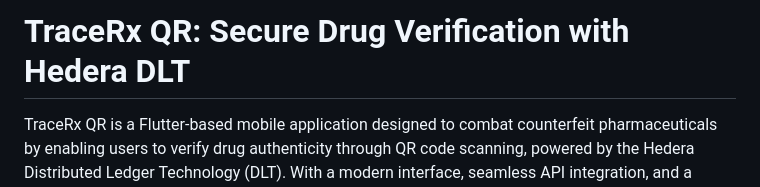
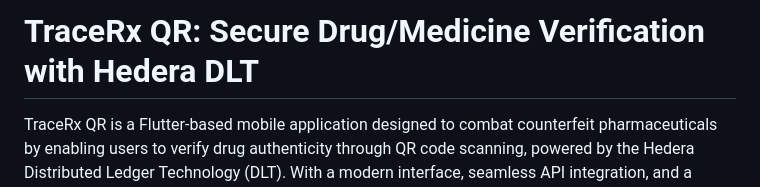
Before and after one commit to shuaibidshuaib/TraceRx, a Markdown page: frontend/tracerx_qr_flutter/README.md, the part around the change. Rendered like a GitHub page.

```diff
--- a/frontend/tracerx_qr_flutter/README.md
+++ b/frontend/tracerx_qr_flutter/README.md
@@ -1,5 +1,5 @@
 
-# TraceRx QR: Secure Drug Verification with Hedera DLT
+# TraceRx QR: Secure Drug/Medicine Verification with Hedera DLT
 
 TraceRx QR is a Flutter-based mobile application designed to combat counterfeit pharmaceuticals by enabling users to verify drug authenticity through QR code scanning, powered by the Hedera Distributed Ledger Technology (DLT). With a modern interface, seamless API integration, and a gamified rewards system, TraceRx QR ensures transparency in the pharmaceutical supply chain while incentivizing user participation.
 
```
